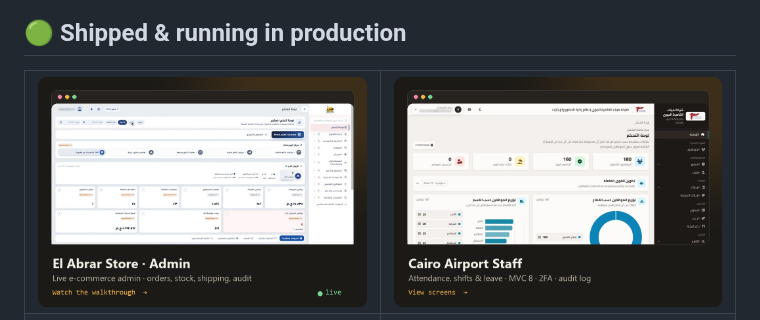
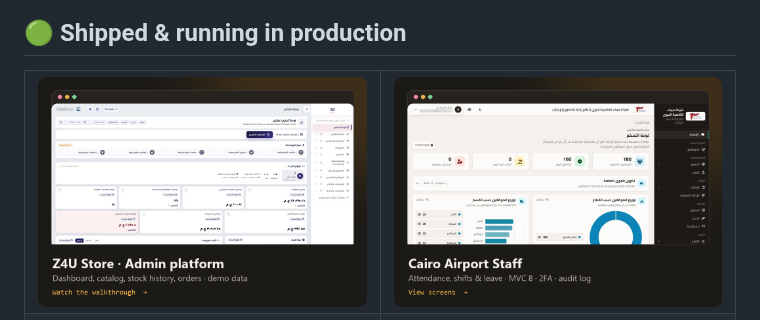
Before and after one commit to Sayedelmahdy/Sayedelmahdy, a Markdown page: README.md, the part around the change. GitHub-like rendering; pictures changed too: cards/admin.png (added), cards/elabrar.png (deleted).

Commit message:
Show the Z4U Store admin walkthrough card (demo data)

```diff
--- a/README.md
+++ b/README.md
@@ -17,7 +17,7 @@
 <table>
   <tr>
     <td width="50%" valign="top">
-      <a href="https://sayed-elmahdy.pages.dev/#production"><img src="./cards/elabrar.png" alt="El Abrar Store admin: watch the walkthrough" width="100%"></a>
+      <a href="https://sayed-elmahdy.pages.dev/#production"><img src="./cards/admin.png" alt="Z4U Store admin platform: watch the walkthrough (demo data)" width="100%"></a>
     </td>
     <td width="50%" valign="top">
       <a href="https://sayed-elmahdy.pages.dev/#gallery"><img src="./cards/hotel.png" alt="Cairo Airport staff management system" width="100%"></a>
```
